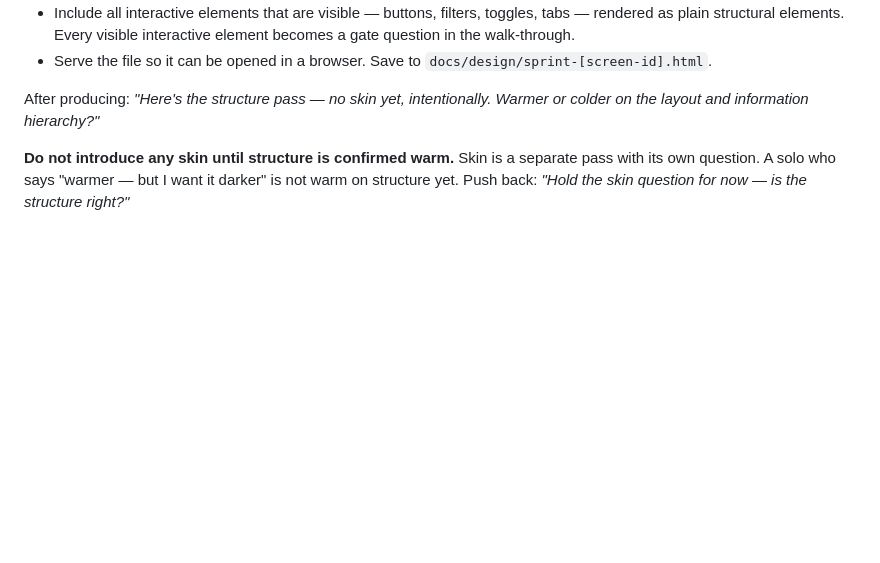
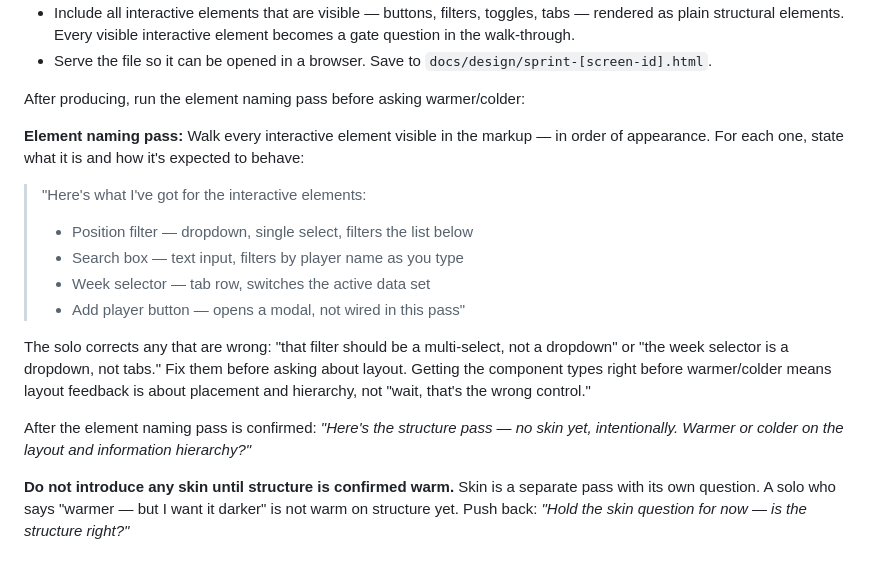
Before and after one commit to scoots31/engineering-playbook, a Markdown page: skills/design-sprint/SKILL.md, the part around the change. Drawn GitHub-style; blank space fills up the shorter version.

Commit message:
Design sprint: add element naming pass after structure pass
After producing the structure HTML, walk every interactive element in
order — name the component type and expected behavior, confirm with solo
before warmer/colder on layout. Corrects wrong component types (dropdown
vs multi-select, tabs vs dropdown) before layout feedback starts.

Co-Authored-By: Claude Sonnet 4.6 <noreply@anthropic.com>

```diff
--- a/skills/design-sprint/SKILL.md
+++ b/skills/design-sprint/SKILL.md
@@ -148,7 +148,19 @@ Produce an HTML mockup of the hero screen. Round one is structure only — no sk
 - Include all interactive elements that are visible — buttons, filters, toggles, tabs — rendered as plain structural elements. Every visible interactive element becomes a gate question in the walk-through.
 - Serve the file so it can be opened in a browser. Save to `docs/design/sprint-[screen-id].html`.
 
-After producing: *"Here's the structure pass — no skin yet, intentionally. Warmer or colder on the layout and information hierarchy?"*
+After producing, run the element naming pass before asking warmer/colder:
+
+**Element naming pass:** Walk every interactive element visible in the markup — in order of appearance. For each one, state what it is and how it's expected to behave:
+
+> "Here's what I've got for the interactive elements:
+> - Position filter — dropdown, single select, filters the list below
+> - Search box — text input, filters by player name as you type
+> - Week selector — tab row, switches the active data set
+> - Add player button — opens a modal, not wired in this pass"
+
+The solo corrects any that are wrong: "that filter should be a multi-select, not a dropdown" or "the week selector is a dropdown, not tabs." Fix them before asking about layout. Getting the component types right before warmer/colder means layout feedback is about placement and hierarchy, not "wait, that's the wrong control."
+
+After the element naming pass is confirmed: *"Here's the structure pass — no skin yet, intentionally. Warmer or colder on the layout and information hierarchy?"*
 
 **Do not introduce any skin until structure is confirmed warm.** Skin is a separate pass with its own question. A solo who says "warmer — but I want it darker" is not warm on structure yet. Push back: *"Hold the skin question for now — is the structure right?"*
 
```
